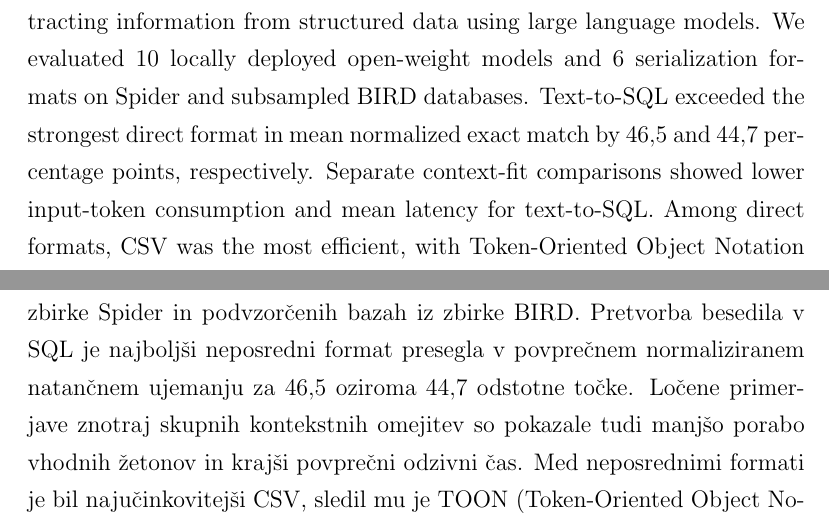
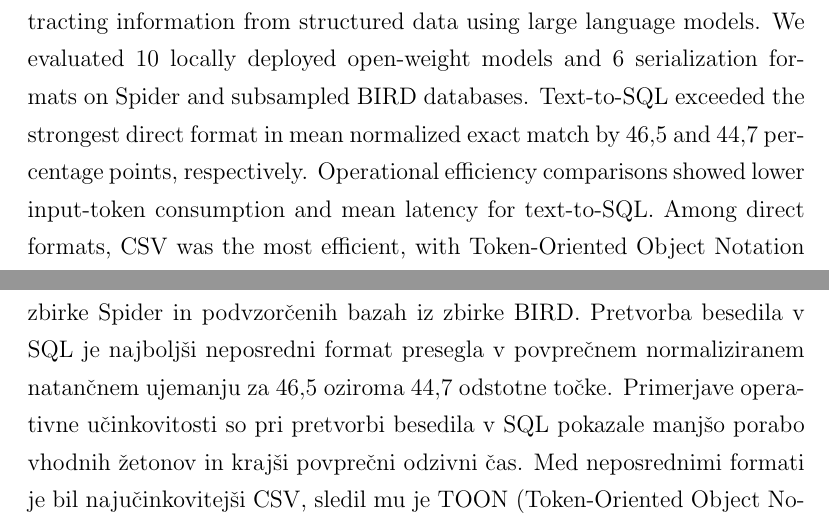
Before and after one commit to UndefinedLuka/master-thesis, a LaTeX thesis (thesis/thesis_template.tex, which reads thesis/front_pages/eng/abstract.tex, thesis/front_pages/slo/povzetek.tex): two parts of pages 15 and 17 of 111, joined at a grey line, cut so that both start at the same text. Compiled offline with pdfLaTeX.

Commit message:
Abstract fixes

```diff
--- a/thesis/front_pages/eng/abstract.tex
+++ b/thesis/front_pages/eng/abstract.tex
@@ -12,8 +12,8 @@
 This thesis compares direct context inference and text-to-SQL for extracting information from structured data
 using large language models. We evaluated \num{10} locally deployed open-weight models and \num{6}
 serialization formats on Spider and subsampled BIRD databases. Text-to-SQL exceeded the strongest direct
-format in mean normalized exact match by \num{46.5} and \num{44.7} percentage points, respectively. Separate
-context-fit comparisons showed lower input-token consumption and mean latency for text-to-SQL. Among direct
+format in mean normalized exact match by \num{46.5} and \num{44.7} percentage points, respectively. Operational
+efficiency comparisons showed lower input-token consumption and mean latency for text-to-SQL. Among direct
 formats, CSV was the most efficient, with Token-Oriented Object Notation (TOON) a close alternative. These
 findings inform a decision framework that prioritizes extraction-method selection before serialization and
 favors text-to-SQL when SQL execution is available and applicable.
--- a/thesis/front_pages/slo/povzetek.tex
+++ b/thesis/front_pages/slo/povzetek.tex
@@ -14,8 +14,8 @@ informacij iz strukturiranih podatkov z velikimi jezikovnimi modeli. Ovrednotili
 nameščenih modelov z odprtimi utežmi in \num{6} serializacijskih formatov na podatkovnih bazah iz zbirke
 Spider in podvzorčenih bazah iz zbirke BIRD. Pretvorba besedila v SQL je najboljši neposredni format
 presegla v povprečnem normaliziranem natančnem ujemanju za \num{46.5} oziroma \num{44.7} odstotne točke.
-Ločene primerjave znotraj skupnih kontekstnih omejitev so pokazale tudi manjšo porabo vhodnih žetonov
-in krajši povprečni odzivni čas. Med neposrednimi formati je bil najučinkovitejši CSV, sledil mu je
+Primerjave operativne učinkovitosti so pri pretvorbi besedila v SQL pokazale manjšo porabo vhodnih
+žetonov in krajši povprečni odzivni čas. Med neposrednimi formati je bil najučinkovitejši CSV, sledil mu je
 TOON (Token-Oriented Object Notation). Ugotovitve so podlaga za odločitveni okvir, ki daje prednost
 izbiri metode pred serializacijo ter priporoča pretvorbo besedila v SQL, kadar je izvajanje poizvedb
 SQL na voljo in primerno za nalogo.
```
